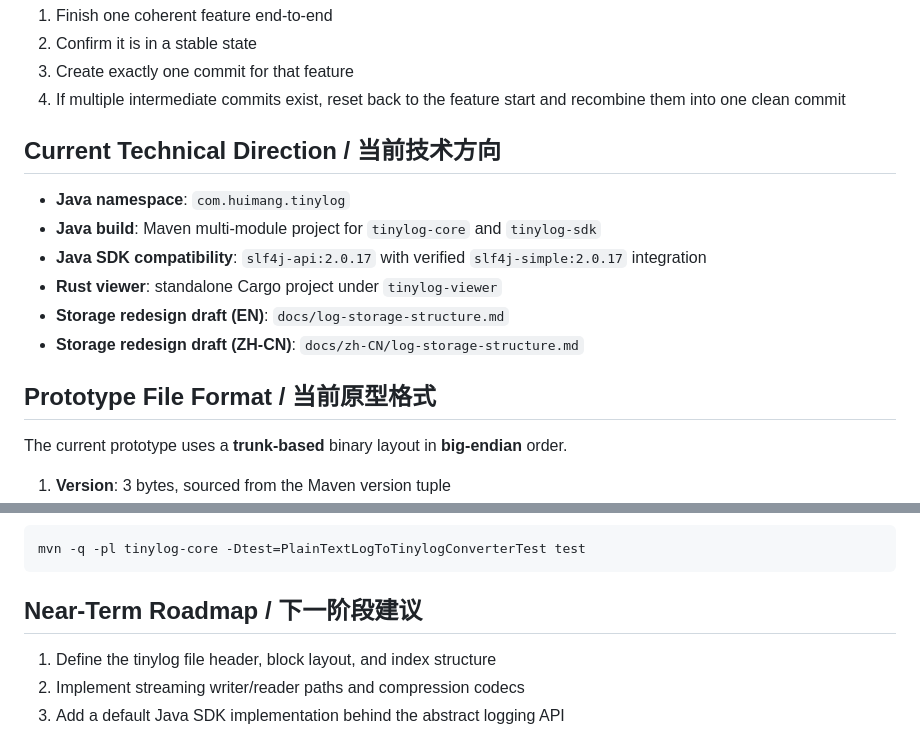
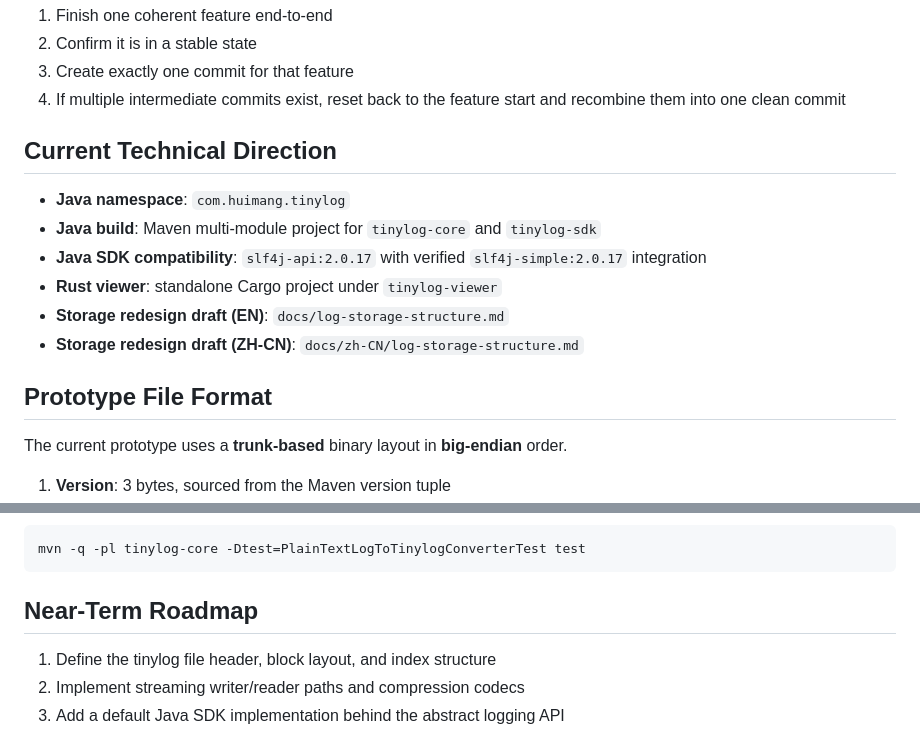
Before and after one commit to huimang/tinylog, a Markdown page: README.md, 2 parts joined by grey strips. Drawn GitHub-style.

````diff
--- a/README.md
+++ b/README.md
@@ -81,7 +81,7 @@ Recommended workflow:
 3. Create exactly one commit for that feature
 4. If multiple intermediate commits exist, reset back to the feature start and recombine them into one clean commit
 
-## Current Technical Direction / 当前技术方向
+## Current Technical Direction
 
 - **Java namespace**: `com.huimang.tinylog`
 - **Java build**: Maven multi-module project for `tinylog-core` and `tinylog-sdk`
@@ -90,7 +90,7 @@ Recommended workflow:
 - **Storage redesign draft (EN)**: `docs/log-storage-structure.md`
 - **Storage redesign draft (ZH-CN)**: `docs/zh-CN/log-storage-structure.md`
 
-## Prototype File Format / 当前原型格式
+## Prototype File Format
 
 The current prototype uses a **trunk-based** binary layout in **big-endian** order.
 
@@ -206,7 +206,7 @@ The viewer stays open like a lightweight vim-style browser. The display area is
 mvn -q -pl tinylog-core -Dtest=PlainTextLogToTinylogConverterTest test
 ```
 
-## Near-Term Roadmap / 下一阶段建议
+## Near-Term Roadmap
 
 1. Define the tinylog file header, block layout, and index structure
 2. Implement streaming writer/reader paths and compression codecs
````
Also changed, not shown: other parts of README.md (+13 -13 lines), README.zh-CN.md (added, +214 -0 lines).
